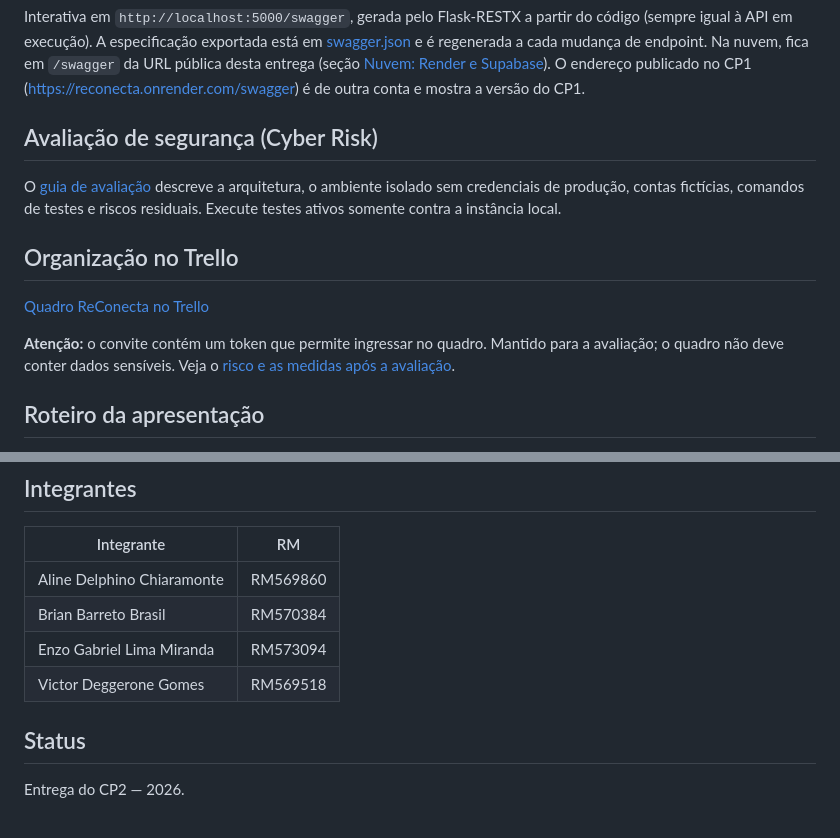
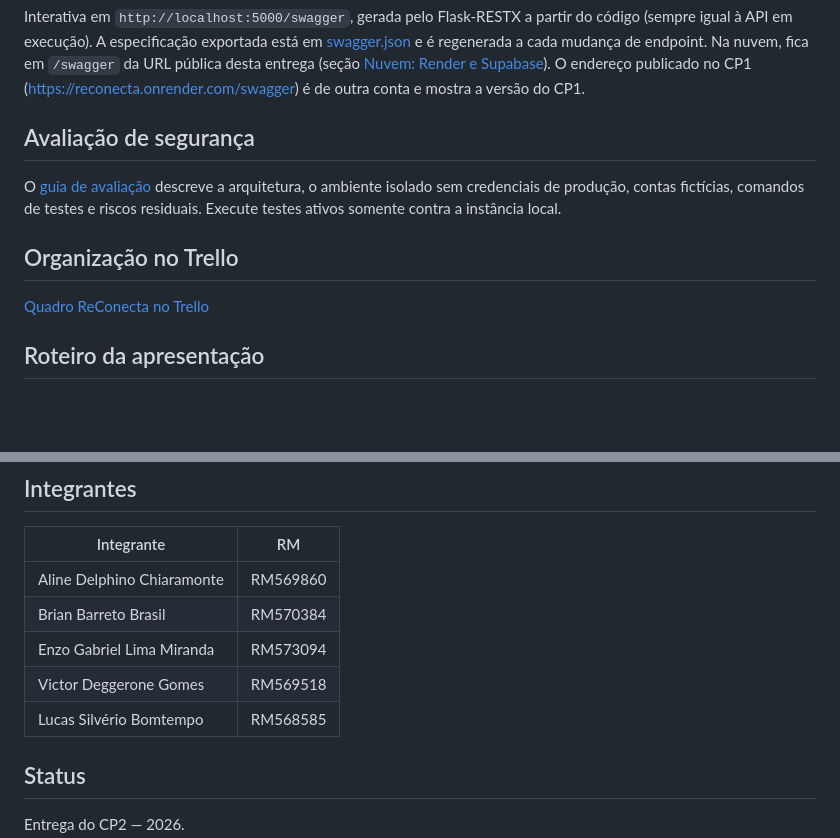
Before and after one commit to lucassilb/reconecta-doacoes, a Markdown page: README.md, 2 parts joined by grey strips. Rendered like a GitHub page; blank space fills up the shorter version.

Commit message:
readme novo

```diff
--- a/README.md
+++ b/README.md
@@ -586,7 +586,7 @@ O passo a passo completo (criar o projeto no Supabase, criar o serviço no Rende
 
 Interativa em `http://localhost:5000/swagger`, gerada pelo Flask-RESTX a partir do código (sempre igual à API em execução). A especificação exportada está em [swagger.json](swagger.json) e é regenerada a cada mudança de endpoint. Na nuvem, fica em `/swagger` da URL pública desta entrega (seção [Nuvem: Render e Supabase](#nuvem-render-e-supabase)). O endereço publicado no CP1 (https://reconecta.onrender.com/swagger) é de outra conta e mostra a versão do CP1.
 
-## Avaliação de segurança (Cyber Risk)
+## Avaliação de segurança
 
 O [guia de avaliação](docs/avaliacao-cyber-risk.md) descreve a arquitetura, o ambiente isolado sem credenciais de produção, contas fictícias, comandos de testes e riscos residuais. Execute testes ativos somente contra a instância local.
 
@@ -594,7 +594,7 @@ O [guia de avaliação](docs/avaliacao-cyber-risk.md) descreve a arquitetura, o
 
 [Quadro ReConecta no Trello](https://trello.com/invite/b/6a96cdf34f25b339652662c3/ATTI4b7785042036ae55024963ac1546279b355F294D/reconecta)
 
-**Atenção:** o convite contém um token que permite ingressar no quadro. Mantido para a avaliação; o quadro não deve conter dados sensíveis. Veja o [risco e as medidas após a avaliação](docs/avaliacao-cyber-risk.md#convite-do-trello).
+
 
 ## Roteiro da apresentação
 
@@ -614,6 +614,7 @@ Inteligências do projeto: leitura de texto por LLM (Groq Free, com Ollama local
 | Brian Barreto Brasil | RM570384 |
 | Enzo Gabriel Lima Miranda | RM573094 |
 | Victor Deggerone Gomes | RM569518 |
+| Lucas Silvério Bomtempo | RM568585 |
 
 ## Status
 
```
